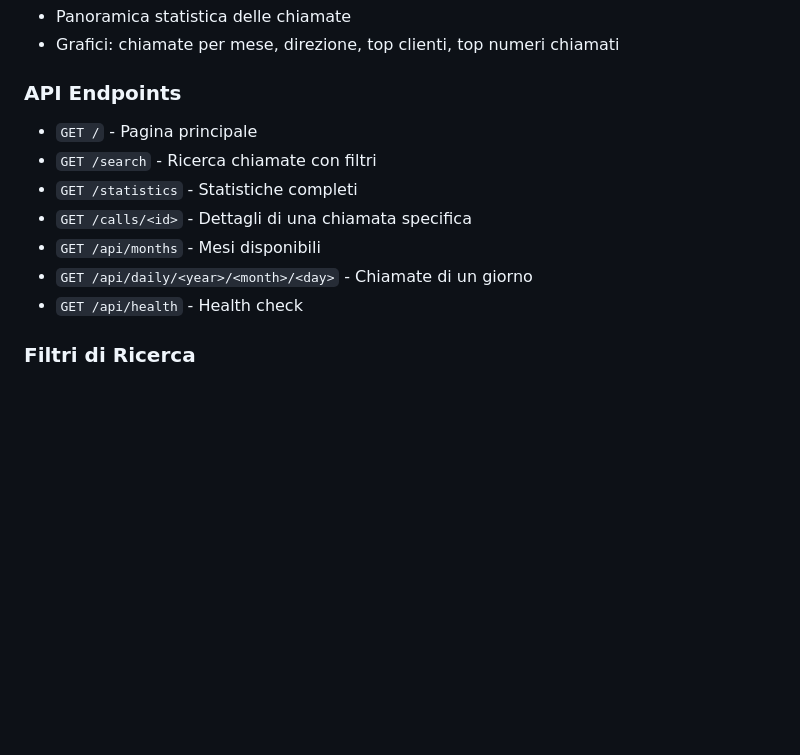
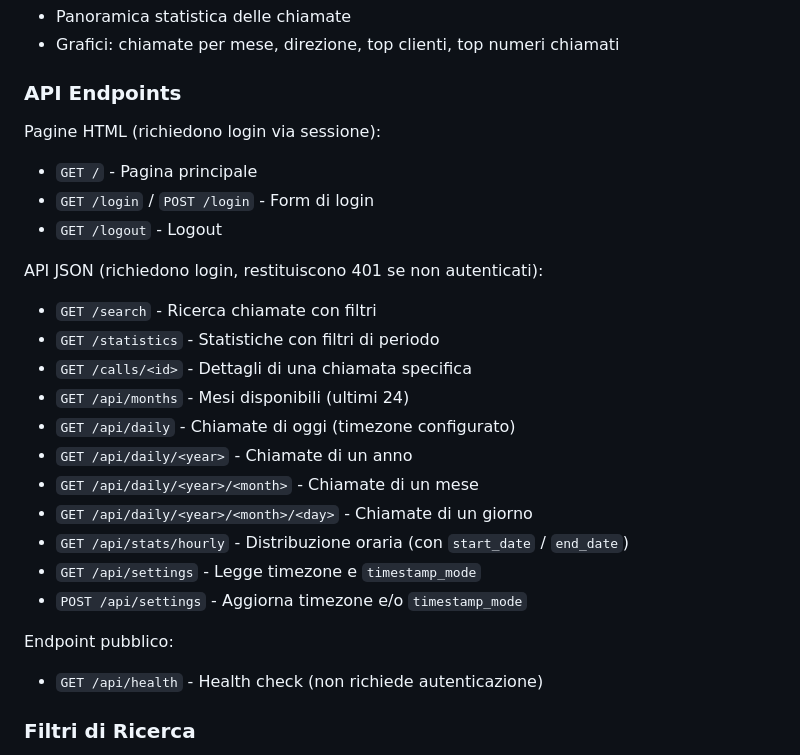
Before and after one commit to rglauco/smdr-web, a Markdown page: README.md, the part around one of its changes. Drawn GitHub-style; blank space fills up the shorter version.

```diff
--- a/README.md
+++ b/README.md
@@ -96,13 +104,27 @@ DTMF,Nome1,Phone1,Nome2,Phone2,...,Y,CODE,user,15.50,EUR,...
 - Grafici: chiamate per mese, direzione, top clienti, top numeri chiamati
 
 ### API Endpoints
+
+Pagine HTML (richiedono login via sessione):
 - `GET /` - Pagina principale
+- `GET /login` / `POST /login` - Form di login
+- `GET /logout` - Logout
+
+API JSON (richiedono login, restituiscono 401 se non autenticati):
 - `GET /search` - Ricerca chiamate con filtri
-- `GET /statistics` - Statistiche completi
+- `GET /statistics` - Statistiche con filtri di periodo
 - `GET /calls/<id>` - Dettagli di una chiamata specifica
-- `GET /api/months` - Mesi disponibili
+- `GET /api/months` - Mesi disponibili (ultimi 24)
+- `GET /api/daily` - Chiamate di oggi (timezone configurato)
+- `GET /api/daily/<year>` - Chiamate di un anno
+- `GET /api/daily/<year>/<month>` - Chiamate di un mese
 - `GET /api/daily/<year>/<month>/<day>` - Chiamate di un giorno
-- `GET /api/health` - Health check
+- `GET /api/stats/hourly` - Distribuzione oraria (con `start_date` / `end_date`)
+- `GET /api/settings` - Legge timezone e `timestamp_mode`
+- `POST /api/settings` - Aggiorna timezone e/o `timestamp_mode`
+
+Endpoint pubblico:
+- `GET /api/health` - Health check (non richiede autenticazione)
 
 ### Filtri di Ricerca
 - Direzione (Inbound/Outbound)
```
Also changed, not shown: other parts of README.md (+53 -36 lines), CLAUDE.md (added, +79 -0 lines).
